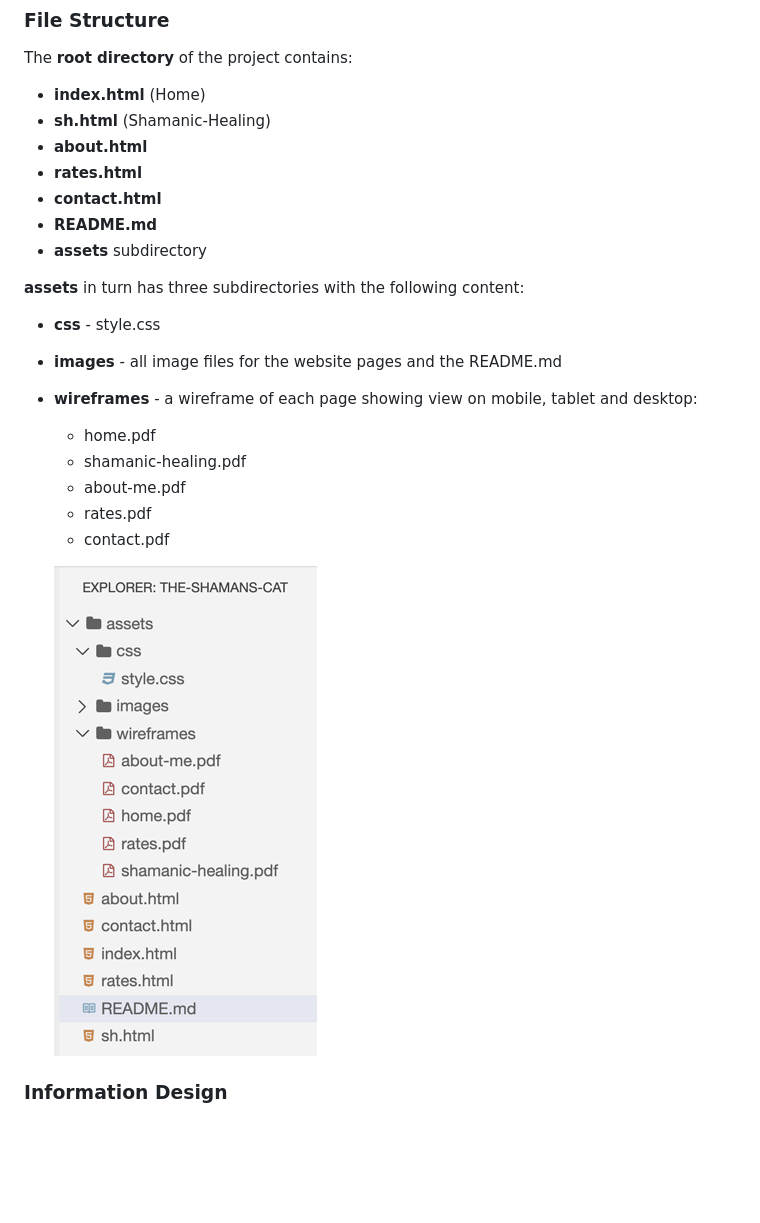
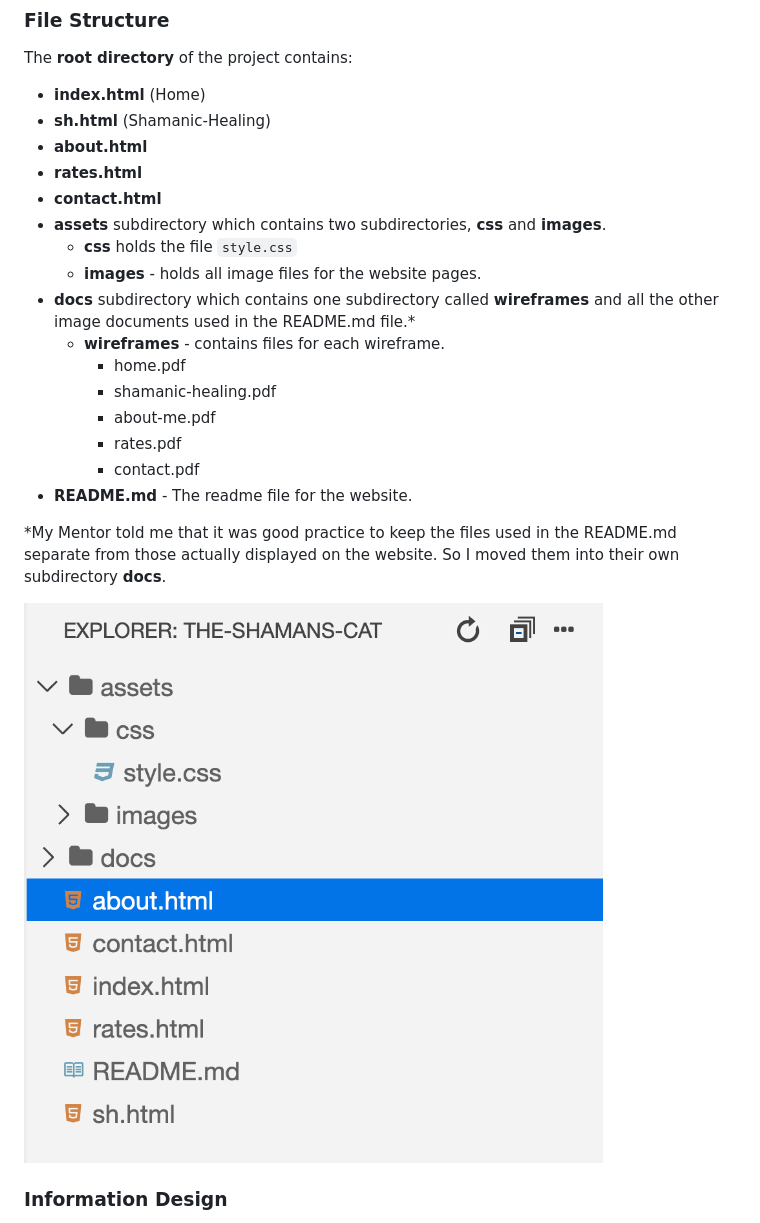
Before and after one commit to Code-Institute-Submissions/the-shamans-cat, a Markdown page: README.md, the part around the change. Drawn GitHub-style; pictures changed too: docs/directory-structure.png; blank space fills up the shorter version.

Commit message:
Updates README.md section on file structure and adds new image directory-structure.png.

```diff
--- a/README.md
+++ b/README.md
@@ -370,20 +370,21 @@ The **root directory** of the project contains:
   * **about.html**
   * **rates.html**
   * **contact.html**
-  * **README.md**
-  * **assets** subdirectory
+  * **assets** subdirectory which contains two subdirectories, **css** and **images**.
+    *   **css** holds the file `style.css`
+    * **images** - holds all image files for the website pages.
+  * **docs** subdirectory which contains one subdirectory called **wireframes** and all the other image documents used in the README.md file.*
+    * **wireframes** - contains files for each wireframe.
+        * home.pdf
+        * shamanic-healing.pdf
+        * about-me.pdf
+        * rates.pdf
+        * contact.pdf
+   * **README.md** -  The readme file for the website.
 
- **assets** in turn has three subdirectories with the following content:
- * **css** - style.css
- * **images** - all image files for the website pages and the README.md
- * **wireframes** - a wireframe of each page showing view on mobile, tablet and desktop:
-    * home.pdf
-    * shamanic-healing.pdf
-    * about-me.pdf
-    * rates.pdf
-    * contact.pdf
+ *My Mentor told me that it was good practice to keep the files used in the README.md separate from those actually displayed on the website. So I moved them into their own subdirectory **docs**.
 
-    ![File structure](docs/directory-structure.png)
+![File structure](docs/directory-structure.png)
 
 ### **Information Design**
 
```
